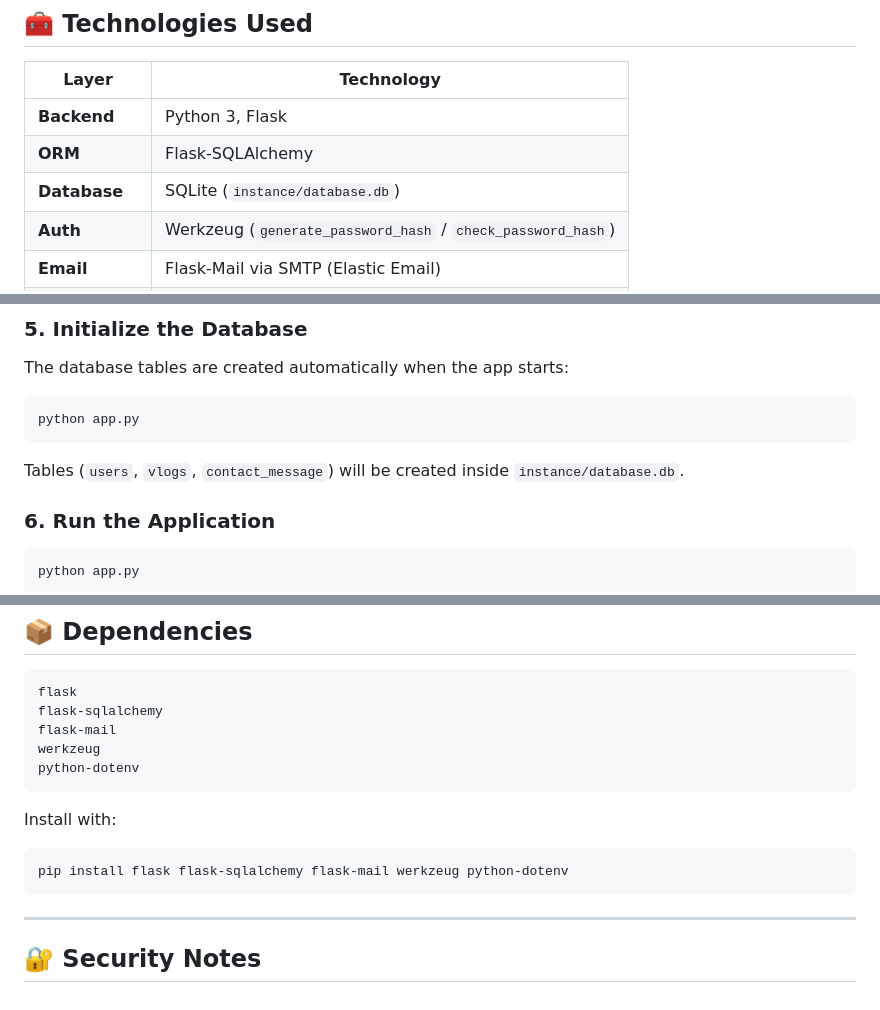
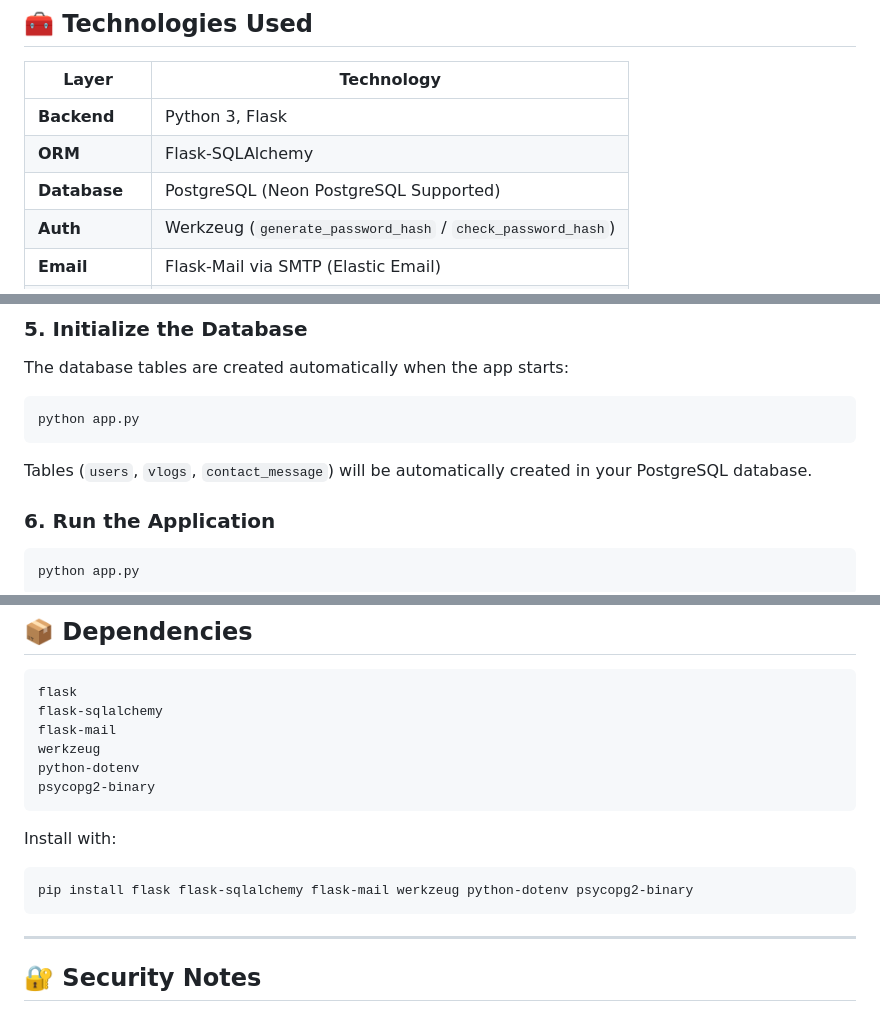
Before and after one commit to omshukla-tech/cognevance_Blog_Website, a Markdown page: README.md, 3 parts joined by grey strips. Rendered like a GitHub page.

````diff
--- a/README.md
+++ b/README.md
@@ -25,7 +27,7 @@ VlogVerse is a full-featured vlogging platform built with Flask. It allows creat
 | ------------ | ------------------------------------------------------------------- |
 | **Backend**  | Python 3, Flask                                                     |
 | **ORM**      | Flask-SQLAlchemy                                                    |
-| **Database** | SQLite (`instance/database.db`)                                     |
+| **Database** | PostgreSQL (Neon PostgreSQL Supported) |                                    |
 | **Auth**     | Werkzeug (`generate_password_hash` / `check_password_hash`)         |
 | **Email**    | Flask-Mail via SMTP (Elastic Email)                                 |
 | **Frontend** | HTML5, CSS3, Vanilla JavaScript (ES6)                               |
@@ -138,7 +139,7 @@ The database tables are created automatically when the app starts:
 python app.py
 ```
 
-Tables (`users`, `vlogs`, `contact_message`) will be created inside `instance/database.db`.
+Tables (`users`, `vlogs`, `contact_message`) will be automatically created in your PostgreSQL database.
 
 ### 6. Run the Application
 
@@ -335,12 +347,13 @@ flask-sqlalchemy
 flask-mail
 werkzeug
 python-dotenv
+psycopg2-binary
 ```
 
 Install with:
 
 ```bash
-pip install flask flask-sqlalchemy flask-mail werkzeug python-dotenv
+pip install flask flask-sqlalchemy flask-mail werkzeug python-dotenv psycopg2-binary
 ```
 
 ---
````
Also changed, not shown: other parts of README.md (+18 -6 lines).
